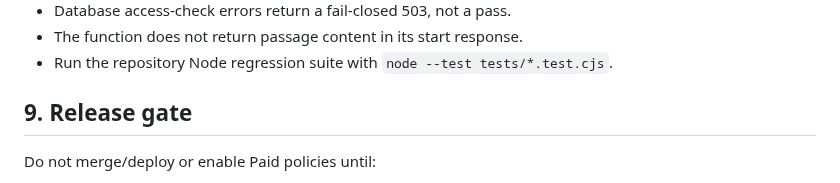
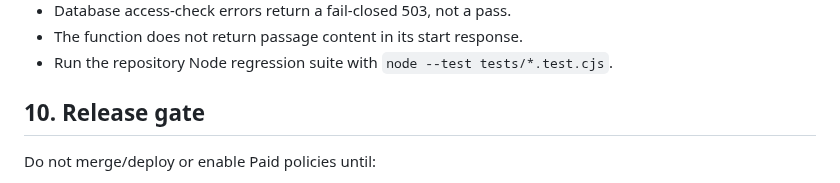
Before and after one commit to mrtabahi/final-1, a Markdown page: docs/access-monetization-staging-checklist.md, the part around the change. Rendered like a GitHub page.

```diff
--- a/docs/access-monetization-staging-checklist.md
+++ b/docs/access-monetization-staging-checklist.md
@@ -112,7 +112,7 @@ Use dedicated test accounts; do not alter real candidate/admin accounts.
 - The function does not return passage content in its start response.
 - Run the repository Node regression suite with `node --test tests/*.test.cjs`.
 
-## 9. Release gate
+## 10. Release gate
 
 Do not merge/deploy or enable Paid policies until:
 - all scenarios above pass in staging;
```
